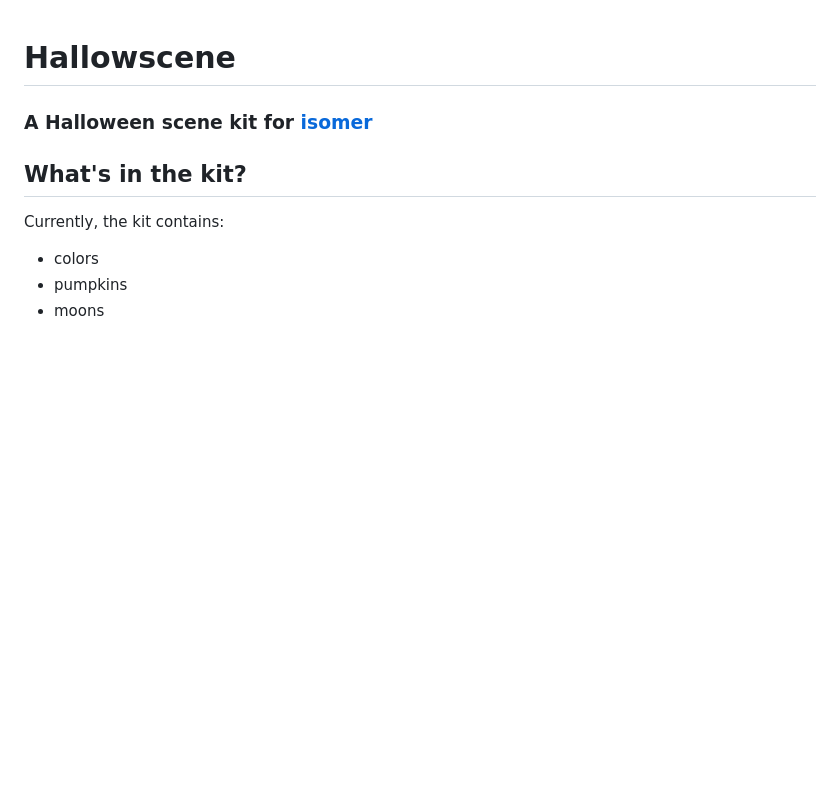
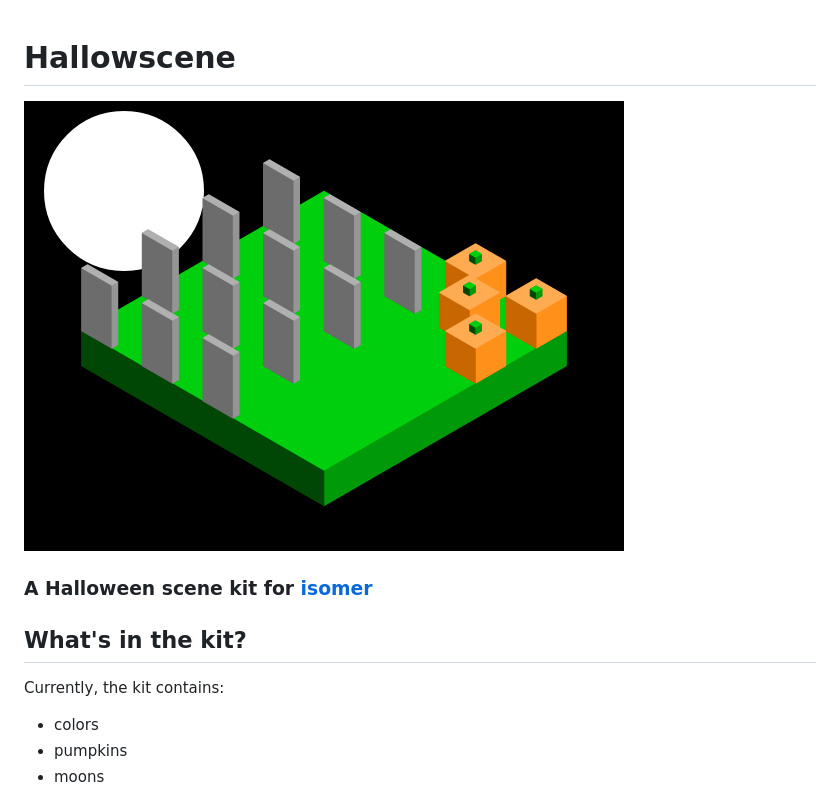
Before and after one commit to konapun/hallowscene, a Markdown page: README.md, the part around the change. Drawn GitHub-style; pictures changed too: example/hallowscene.png (added); blank space fills up the shorter version.

Commit message:
Added sample picture

```diff
--- a/README.md
+++ b/README.md
@@ -1,4 +1,5 @@
 # Hallowscene
+![hallowscene](example/hallowscene.png)
 ### A Halloween scene kit for [isomer](https://github.com/jdan/isomer)
 
 ## What's in the kit?
```
